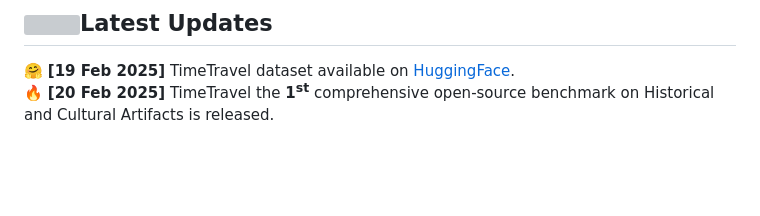
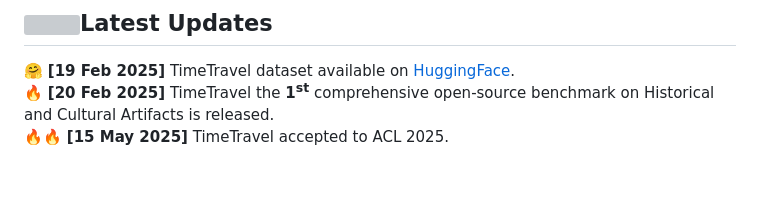
Before and after one commit to mbzuai-oryx/TimeTravel, a Markdown page: README.md, the part around the change. Rendered like a GitHub page; grey boxes are pictures that could not be loaded.

```diff
--- a/README.md
+++ b/README.md
@@ -50,6 +50,7 @@
 
  🤗 **[19 Feb 2025]** TimeTravel dataset available on [HuggingFace](https://huggingface.co/datasets/MBZUAI/TimeTravel).<br>
  🔥 **[20 Feb 2025]** TimeTravel the **1<sup>st</sup>** comprehensive open-source benchmark on Historical and Cultural Artifacts is released.<br>
+ 🔥🔥 **[15 May 2025]** TimeTravel accepted to ACL 2025.<br>
 <br>
 <br>
 
```
